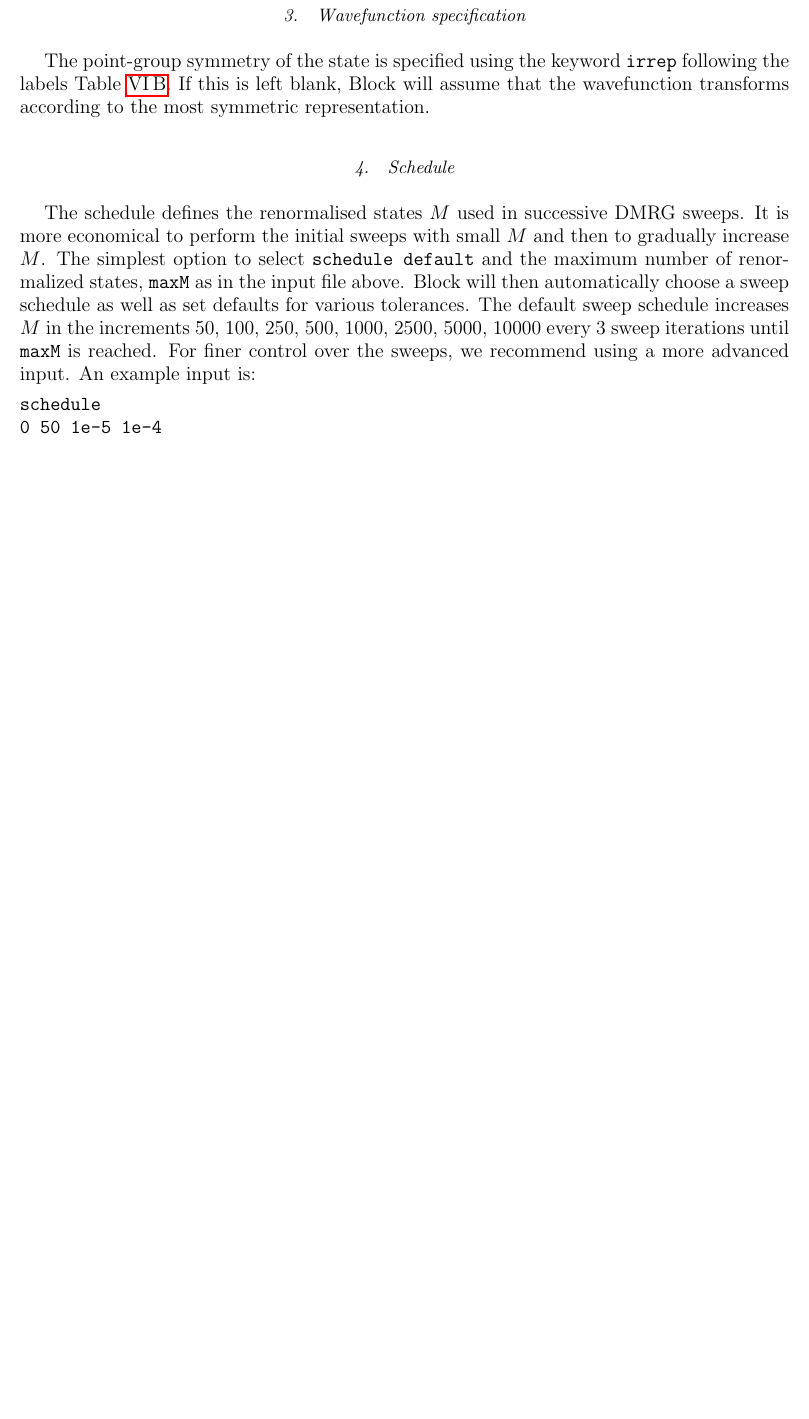
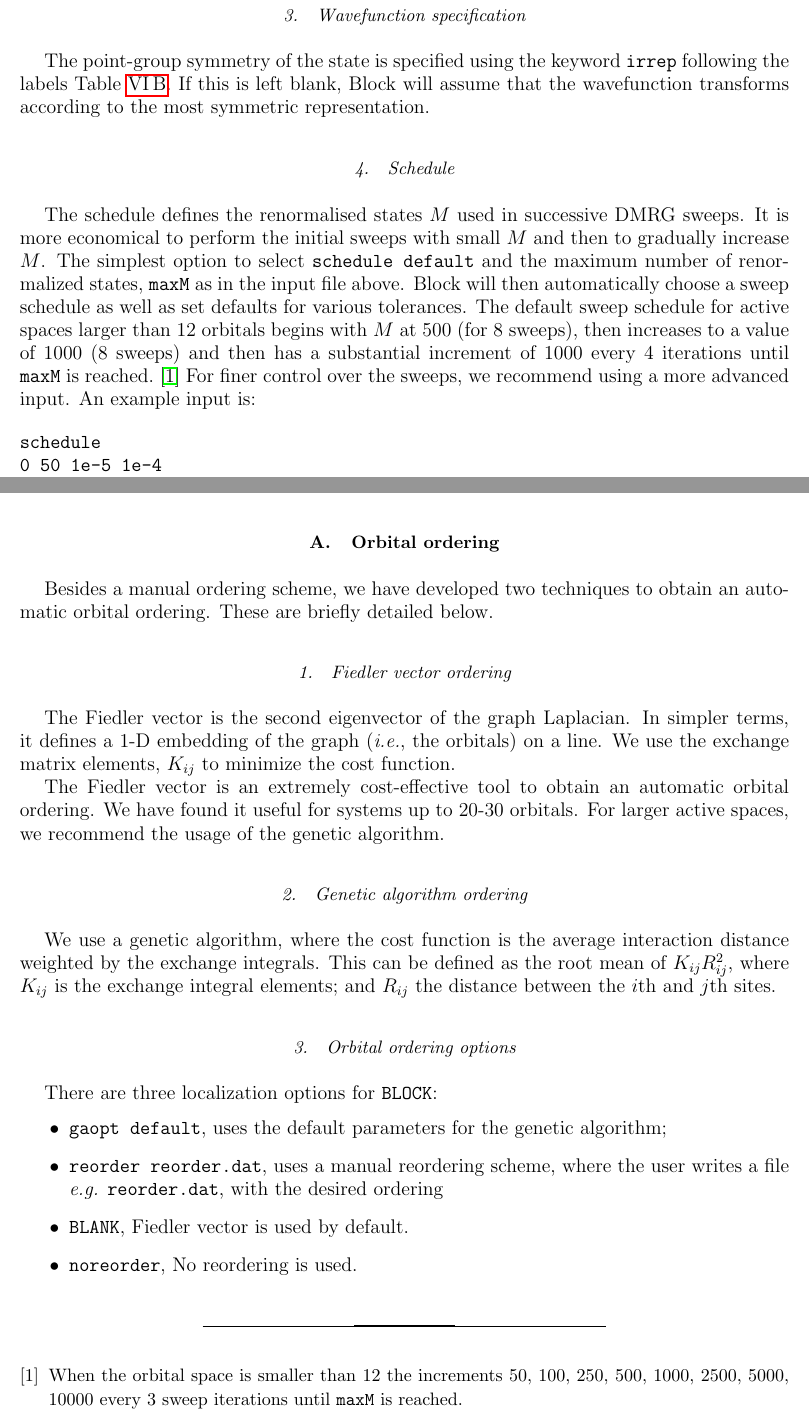
Before and after one commit to sanshar/Block, a LaTeX paper (Manual/intro.tex): part of page 9 of 18 before the commit and two parts of pages 9 and 18 of 19 after it, the two joined at a grey line, cut so that both start at the same text, the shorter picture padded with empty space. Compiled offline with pdfLaTeX.

Commit message:
updated the manual

```diff
--- a/Manual/intro.tex
+++ b/Manual/intro.tex
@@ -394,12 +394,21 @@ The point-group symmetry of the state is specified using the keyword \texttt{irr
 If this is left blank, Block will assume that the wavefunction transforms according to the most symmetric representation.
 
 \subsubsection{Schedule}
-The schedule defines the renormalised states $M$ used in successive DMRG sweeps. It is more economical to perform the initial sweeps with small $M$ and
-then to gradually increase $M$. The simplest option to select \texttt{schedule default} and the maximum number of renormalized states, \texttt{maxM} as in the
-input file above. Block
-will then automatically choose a sweep schedule as well as set defaults for various tolerances. The default sweep schedule increases $M$ in
-the increments 50, 100, 250, 500, 1000, 2500, 5000, 10000 every 3 sweep iterations until \texttt{maxM} is reached.
-For finer control over the sweeps, we recommend using a more advanced input. An example input is:
+
+The schedule defines the renormalised states $M$ used in successive DMRG
+sweeps. It is more economical to perform the initial sweeps with small $M$ and
+then to gradually increase $M$. The simplest option to select \texttt{schedule
+default} and the maximum number of renormalized states, \texttt{maxM} as in the
+input file above. Block will then automatically choose a sweep schedule as well
+as set defaults for various tolerances.  The default sweep schedule for active
+spaces larger than 12 orbitals begins with $M$ at 500 (for 8 sweeps), then increases
+to a value of 1000 (8 sweeps) and then has a substantial increment of 1000
+every 4 iterations until \texttt{maxM} is reached.~\footnote{ When the orbital
+space is smaller than 12 the increments 50, 100, 250, 500, 1000, 2500, 5000,
+10000 every 3 sweep iterations until \texttt{maxM} is reached.} For finer
+control over the sweeps, we recommend using a more advanced input. An example
+input is:
+
 \begin{verbatim}
 schedule
 0 50 1e-5 1e-4
@@ -861,2 +884,35 @@ Examples of (1) and (3) are given above in this manual. Currently, both orbital
 
+Examples of (1) and (3) are given above in this manual.
 
+\subsection{Orbital ordering}
+
+Besides a manual ordering scheme,  we have developed two techniques to obtain
+an automatic orbital ordering. These are briefly detailed below.
+
+\subsubsection{Fiedler vector ordering}
+The Fiedler vector is the second eigenvector of the graph Laplacian. In
+simpler terms, it defines a 1-D embedding of the graph (\textit{i.e.}, the
+orbitals) on a line. We use the exchange matrix elements, $K_{ij}$ to minimize
+the cost function.
+
+The Fiedler vector is an extremely cost-effective tool to obtain an automatic
+orbital ordering. We have found it useful for systems up to 20-30 orbitals.
+For larger active spaces, we recommend the usage of the genetic algorithm.
+
+\subsubsection{Genetic algorithm ordering}
+
+We use a genetic algorithm, where the cost function is the average interaction
+distance weighted by the exchange integrals. This can be defined as the root
+mean of $K_{ij}R_{ij}^{2}$, where $K_{ij}$ is the exchange integral elements;
+and $R_{ij}$ the distance between the $i$th and $j$th sites.
+
+\subsubsection{Orbital ordering options}
+There are three localization options for \texttt{BLOCK}:
+\begin{itemize}
+	\item \texttt{gaopt default}, uses the default parameters for the genetic
+		algorithm;
+	\item \texttt{reorder reorder.dat}, uses a manual reordering scheme,
+		where the user writes a file \textit{e.g.} \texttt{reorder.dat},
+		with the desired ordering
+	\item \texttt{BLANK}, Fiedler vector is used by default.
+   \item \texttt{noreorder}, No reordering is used.
```
Also changed, not shown: Manual/intro.tex (114 more changed lines).
